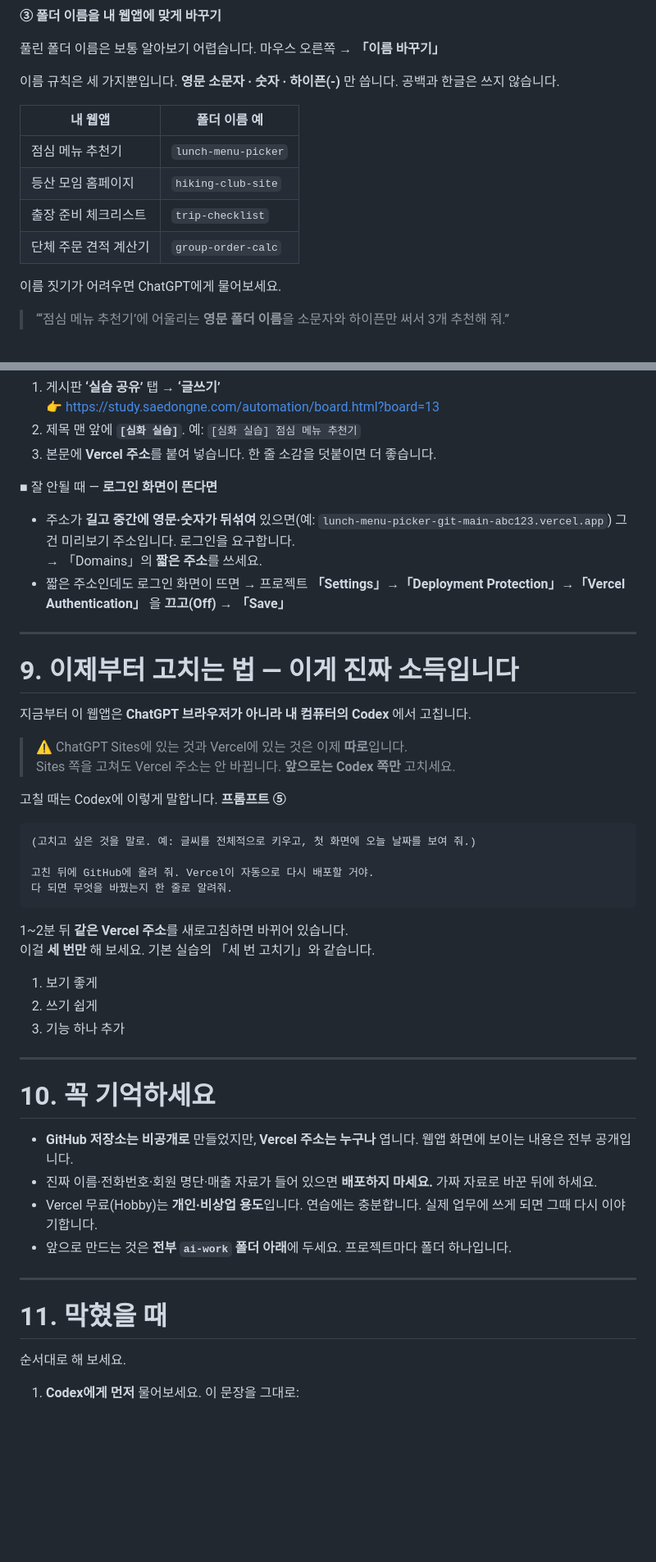
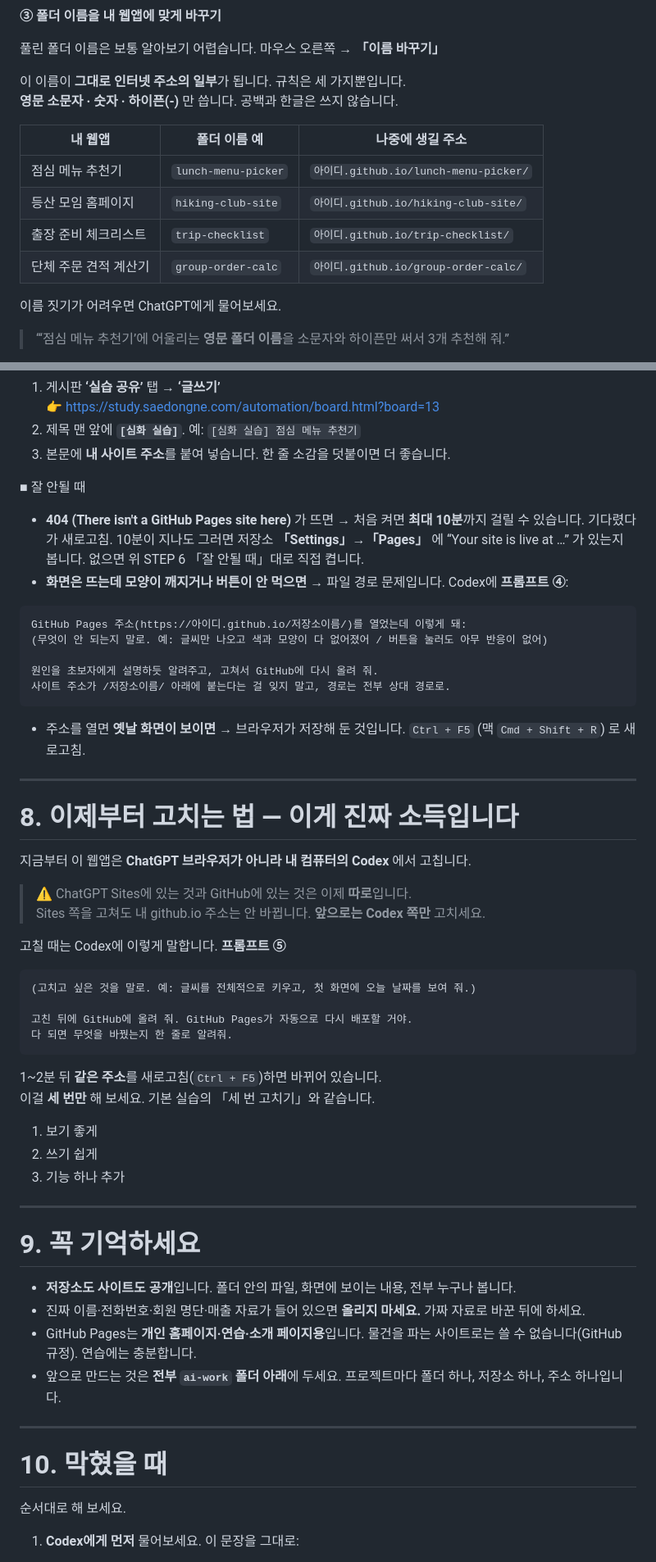
Before and after one commit to aiautomationstudy/study_exercises, a Markdown page: 3기/실습/3기_AI자동화스터디_첫심화실습_내웹앱을_GitHub_Pages로.md, 2 parts joined by grey strips. Shown at 82% size. Drawn GitHub-style; blank space fills up the shorter version.

````diff
--- a/3기/실습/3기_AI자동화스터디_첫심화실습_내웹앱을_GitHub과_Vercel로.md
+++ b/3기/실습/3기_AI자동화스터디_첫심화실습_내웹앱을_GitHub_Pages로.md
@@ -152,14 +151,15 @@ ChatGPT 안 (Sites)
 
 풀린 폴더 이름은 보통 알아보기 어렵습니다. 마우스 오른쪽 → **「이름 바꾸기」**
 
-이름 규칙은 세 가지뿐입니다. **영문 소문자 · 숫자 · 하이픈(-)** 만 씁니다. 공백과 한글은 쓰지 않습니다.
+이 이름이 **그대로 인터넷 주소의 일부**가 됩니다. 규칙은 세 가지뿐입니다.
+**영문 소문자 · 숫자 · 하이픈(-)** 만 씁니다. 공백과 한글은 쓰지 않습니다.
 
-| 내 웹앱 | 폴더 이름 예 |
-|---|---|
-| 점심 메뉴 추천기 | `lunch-menu-picker` |
-| 등산 모임 홈페이지 | `hiking-club-site` |
-| 출장 준비 체크리스트 | `trip-checklist` |
-| 단체 주문 견적 계산기 | `group-order-calc` |
+| 내 웹앱 | 폴더 이름 예 | 나중에 생길 주소 |
+|---|---|---|
+| 점심 메뉴 추천기 | `lunch-menu-picker` | `아이디.github.io/lunch-menu-picker/` |
+| 등산 모임 홈페이지 | `hiking-club-site` | `아이디.github.io/hiking-club-site/` |
+| 출장 준비 체크리스트 | `trip-checklist` | `아이디.github.io/trip-checklist/` |
+| 단체 주문 견적 계산기 | `group-order-calc` | `아이디.github.io/group-order-calc/` |
 
 이름 짓기가 어려우면 ChatGPT에게 물어보세요.
 
@@ -408,33 +397,42 @@ Vercel이 자동으로 다시 배포할 거야.
 1. 게시판 **‘실습 공유’** 탭 → **‘글쓰기’**
    👉 https://study.saedongne.com/automation/board.html?board=13
 2. 제목 맨 앞에 **`[심화 실습]`**. 예: `[심화 실습] 점심 메뉴 추천기`
-3. 본문에 **Vercel 주소**를 붙여 넣습니다. 한 줄 소감을 덧붙이면 더 좋습니다.
+3. 본문에 **내 사이트 주소**를 붙여 넣습니다. 한 줄 소감을 덧붙이면 더 좋습니다.
 
-■ 잘 안될 때 — **로그인 화면이 뜬다면**
+■ 잘 안될 때
 
-- 주소가 **길고 중간에 영문·숫자가 뒤섞여** 있으면(예: `lunch-menu-picker-git-main-abc123.vercel.app`) 그건 미리보기 주소입니다. 로그인을 요구합니다.
-  → 「Domains」의 **짧은 주소**를 쓰세요.
-- 짧은 주소인데도 로그인 화면이 뜨면 → 프로젝트 **「Settings」→「Deployment Protection」→「Vercel Authentication」** 을 **끄고(Off)** → **「Save」**
+- **404 (There isn't a GitHub Pages site here)** 가 뜨면 → 처음 켜면 **최대 10분**까지 걸릴 수 있습니다. 기다렸다가 새로고침. 10분이 지나도 그러면 저장소 **「Settings」→「Pages」** 에 “Your site is live at …” 가 있는지 봅니다. 없으면 위 STEP 6 「잘 안될 때」대로 직접 켭니다.
+- **화면은 뜨는데 모양이 깨지거나 버튼이 안 먹으면** → 파일 경로 문제입니다. Codex에 **프롬프트 ④**:
+
+```
+GitHub Pages 주소(https://아이디.github.io/저장소이름/)를 열었는데 이렇게 돼:
+(무엇이 안 되는지 말로. 예: 글씨만 나오고 색과 모양이 다 없어졌어 / 버튼을 눌러도 아무 반응이 없어)
+
+원인을 초보자에게 설명하듯 알려주고, 고쳐서 GitHub에 다시 올려 줘.
+사이트 주소가 /저장소이름/ 아래에 붙는다는 걸 잊지 말고, 경로는 전부 상대 경로로.
+```
+
+- 주소를 열면 **옛날 화면이 보이면** → 브라우저가 저장해 둔 것입니다. `Ctrl + F5` (맥 `Cmd + Shift + R`) 로 새로고침.
 
 ---
 
-# 9. 이제부터 고치는 법 — 이게 진짜 소득입니다
+# 8. 이제부터 고치는 법 — 이게 진짜 소득입니다
 
 지금부터 이 웹앱은 **ChatGPT 브라우저가 아니라 내 컴퓨터의 Codex** 에서 고칩니다.
 
-> ⚠️ ChatGPT Sites에 있는 것과 Vercel에 있는 것은 이제 **따로**입니다.
-> Sites 쪽을 고쳐도 Vercel 주소는 안 바뀝니다. **앞으로는 Codex 쪽만** 고치세요.
+> ⚠️ ChatGPT Sites에 있는 것과 GitHub에 있는 것은 이제 **따로**입니다.
+> Sites 쪽을 고쳐도 내 github.io 주소는 안 바뀝니다. **앞으로는 Codex 쪽만** 고치세요.
 
 고칠 때는 Codex에 이렇게 말합니다. **프롬프트 ⑤**
 
 ```
 (고치고 싶은 것을 말로. 예: 글씨를 전체적으로 키우고, 첫 화면에 오늘 날짜를 보여 줘.)
 
-고친 뒤에 GitHub에 올려 줘. Vercel이 자동으로 다시 배포할 거야.
+고친 뒤에 GitHub에 올려 줘. GitHub Pages가 자동으로 다시 배포할 거야.
 다 되면 무엇을 바꿨는지 한 줄로 알려줘.
 ```
 
-1~2분 뒤 **같은 Vercel 주소**를 새로고침하면 바뀌어 있습니다.
+1~2분 뒤 **같은 주소**를 새로고침(`Ctrl + F5`)하면 바뀌어 있습니다.
 이걸 **세 번만** 해 보세요. 기본 실습의 「세 번 고치기」와 같습니다.
 
 1. 보기 좋게
@@ -443,16 +441,16 @@ Vercel이 자동으로 다시 배포할 거야.
 
 ---
 
-# 10. 꼭 기억하세요
+# 9. 꼭 기억하세요
 
-- **GitHub 저장소는 비공개로** 만들었지만, **Vercel 주소는 누구나** 엽니다. 웹앱 화면에 보이는 내용은 전부 공개입니다.
-- 진짜 이름·전화번호·회원 명단·매출 자료가 들어 있으면 **배포하지 마세요.** 가짜 자료로 바꾼 뒤에 하세요.
-- Vercel 무료(Hobby)는 **개인·비상업 용도**입니다. 연습에는 충분합니다. 실제 업무에 쓰게 되면 그때 다시 이야기합니다.
-- 앞으로 만드는 것은 **전부 `ai-work` 폴더 아래**에 두세요. 프로젝트마다 폴더 하나입니다.
+- **저장소도 사이트도 공개**입니다. 폴더 안의 파일, 화면에 보이는 내용, 전부 누구나 봅니다.
+- 진짜 이름·전화번호·회원 명단·매출 자료가 들어 있으면 **올리지 마세요.** 가짜 자료로 바꾼 뒤에 하세요.
+- GitHub Pages는 **개인 홈페이지·연습·소개 페이지용**입니다. 물건을 파는 사이트로는 쓸 수 없습니다(GitHub 규정). 연습에는 충분합니다.
+- 앞으로 만드는 것은 **전부 `ai-work` 폴더 아래**에 두세요. 프로젝트마다 폴더 하나, 저장소 하나, 주소 하나입니다.
 
 ---
 
-# 11. 막혔을 때
+# 10. 막혔을 때
 
 순서대로 해 보세요.
 
````
Also changed, not shown: other parts of 3기/실습/3기_AI자동화스터디_첫심화실습_내웹앱을_GitHub_Pages로.md (+61 -73 lines).
